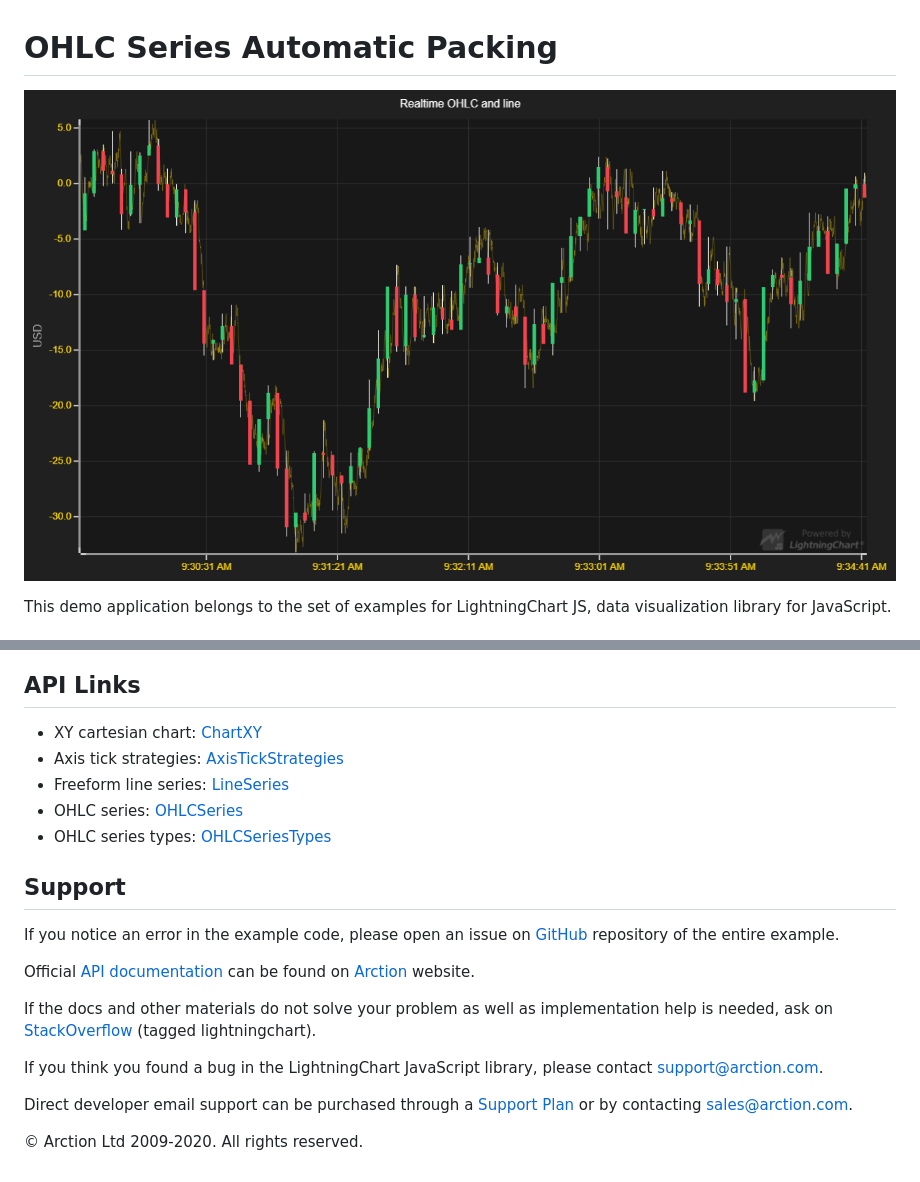
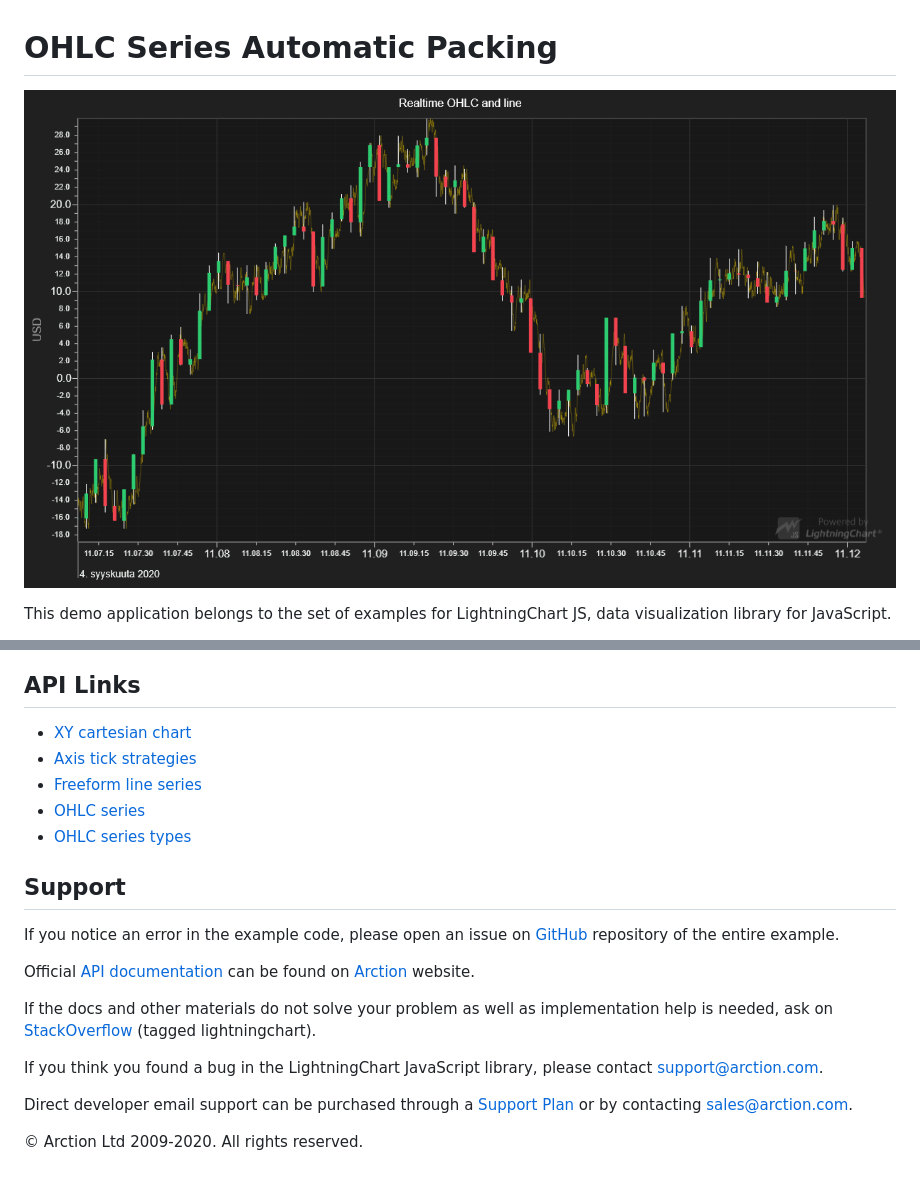
Before and after one commit to Arction/lcjs-example-0202-ohlcPlotAutomaticPacking, a Markdown page: README.md, 2 parts joined by grey strips. Drawn GitHub-style; pictures changed too: ohlcAutomaticPacking.png.

```diff
--- a/README.md
+++ b/README.md
@@ -54,11 +54,11 @@ Supplied points are packed by columns, within which the Y-values are mapped to o
 
 ## API Links
 
-* XY cartesian chart: [ChartXY]
-* Axis tick strategies: [AxisTickStrategies]
-* Freeform line series: [LineSeries]
-* OHLC series: [OHLCSeries]
-* OHLC series types: [OHLCSeriesTypes]
+* [XY cartesian chart]
+* [Axis tick strategies]
+* [Freeform line series]
+* [OHLC series]
+* [OHLC series types]
 
 
 ## Support
```
Also changed, not shown: other parts of README.md (+5 -5 lines), 2 other files.
